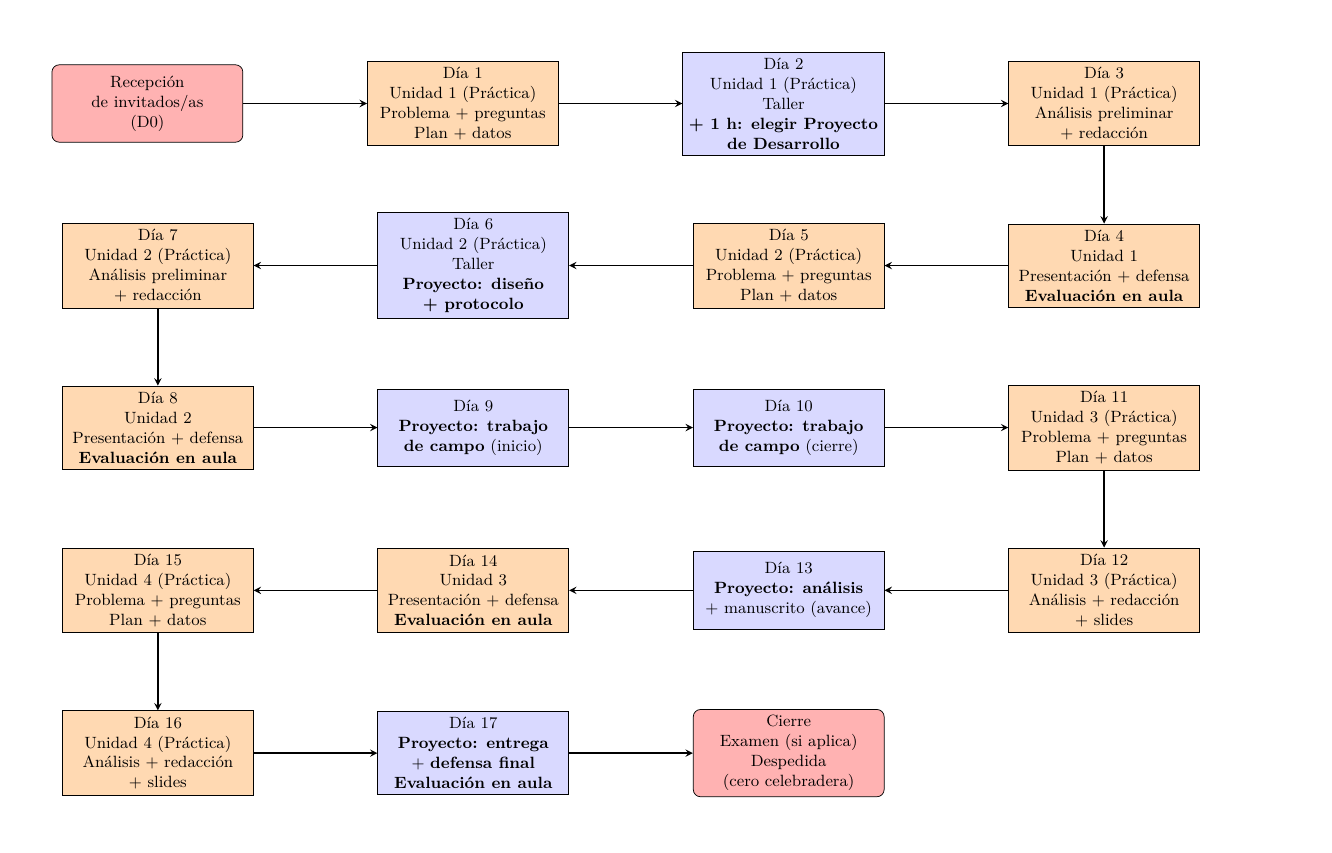
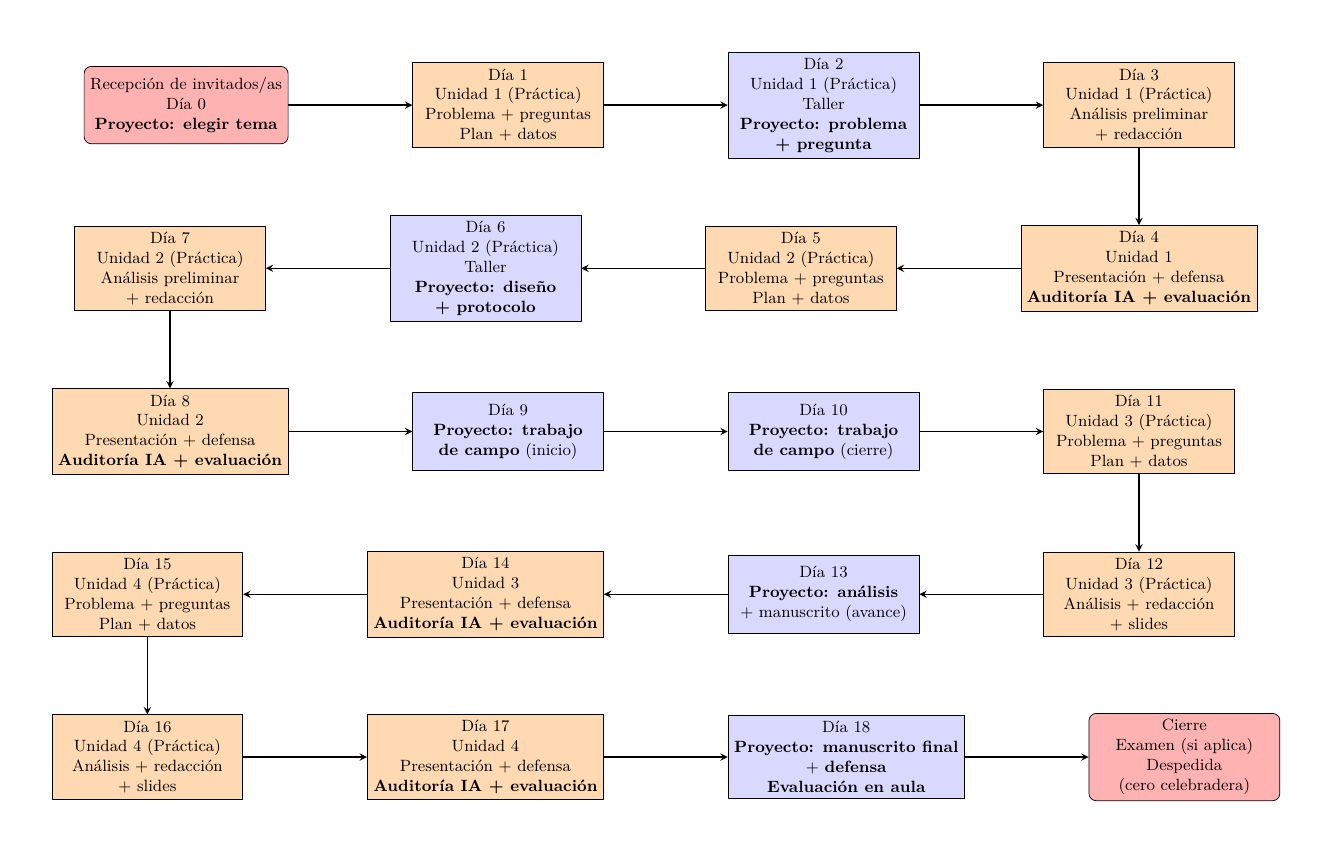
Before and after one commit to geofis/reforma-curricular-sinnombre, a LaTeX figure (esquema-comun-materias/esquema-comun-materias.tex): the whole page. Compiled offline with pdfLaTeX.

Commit message:
UPDATE geomorphology syllabus and outline

```diff
--- a/esquema-comun-materias/esquema-comun-materias.tex
+++ b/esquema-comun-materias/esquema-comun-materias.tex
@@ -1,9 +1,8 @@
 \documentclass[border=1cm]{standalone}
 
 \usepackage[T1]{fontenc}
-\usepackage[utf8]{inputenc} % TeX Live 2019: deja esto explícito
+\usepackage[utf8]{inputenc}
 \usepackage{lmodern}
-
 \usepackage{tikz}
 \usetikzlibrary{shapes.geometric, arrows, positioning}
 
@@ -37,19 +36,19 @@
 ]
 
 % Fila 1 (izquierda a derecha): D0, D1, D2, D3
-\node (n0)  [startstop] {Recepción\\de invitados/as\\(D0)};
+\node (n0)  [startstop] {Recepción de invitados/as\\Día 0\\{\bfseries Proyecto: elegir tema}};
 \node (n1)  [process, right=of n0] {Día 1\\Unidad 1 (Práctica)\\Problema + preguntas\\Plan + datos};
-\node (n2)  [milestone, right=of n1] {Día 2\\Unidad 1 (Práctica)\\Taller\\{\bfseries + 1 h: elegir Proyecto}\\{\bfseries de Desarrollo}};
+\node (n2)  [milestone, right=of n1] {Día 2\\Unidad 1 (Práctica)\\Taller\\{\bfseries Proyecto: problema}\\{\bfseries + pregunta}};
 \node (n3)  [process, right=of n2] {Día 3\\Unidad 1 (Práctica)\\Análisis preliminar\\+ redacción};
 
 % Fila 2 (derecha a izquierda): D4, D5, D6, D7
-\node (n4)  [process, below=of n3] {Día 4\\Unidad 1\\Presentación + defensa\\{\bfseries Evaluación en aula}};
+\node (n4)  [process, below=of n3] {Día 4\\Unidad 1\\Presentación + defensa\\{\bfseries Auditoría IA + evaluación}};
 \node (n5)  [process, left=of n4] {Día 5\\Unidad 2 (Práctica)\\Problema + preguntas\\Plan + datos};
 \node (n6)  [milestone, left=of n5] {Día 6\\Unidad 2 (Práctica)\\Taller\\{\bfseries Proyecto: diseño}\\{\bfseries + protocolo}};
 \node (n7)  [process, left=of n6] {Día 7\\Unidad 2 (Práctica)\\Análisis preliminar\\+ redacción};
 
 % Fila 3 (izquierda a derecha): D8, D9, D10, D11
-\node (n8)  [process, below=of n7] {Día 8\\Unidad 2\\Presentación + defensa\\{\bfseries Evaluación en aula}};
+\node (n8)  [process, below=of n7] {Día 8\\Unidad 2\\Presentación + defensa\\{\bfseries Auditoría IA + evaluación}};
 \node (n9)  [milestone, right=of n8] {Día 9\\{\bfseries Proyecto: trabajo}\\{\bfseries de campo} (inicio)};
 \node (n10) [milestone, right=of n9] {Día 10\\{\bfseries Proyecto: trabajo}\\{\bfseries de campo} (cierre)};
 \node (n11) [process, right=of n10] {Día 11\\Unidad 3 (Práctica)\\Problema + preguntas\\Plan + datos};
@@ -57,13 +56,14 @@
 % Fila 4 (derecha a izquierda): D12, D13, D14, D15
 \node (n12) [process, below=of n11] {Día 12\\Unidad 3 (Práctica)\\Análisis + redacción\\+ slides};
 \node (n13) [milestone, left=of n12] {Día 13\\{\bfseries Proyecto: análisis}\\+ manuscrito (avance)};
-\node (n14) [process, left=of n13] {Día 14\\Unidad 3\\Presentación + defensa\\{\bfseries Evaluación en aula}};
+\node (n14) [process, left=of n13] {Día 14\\Unidad 3\\Presentación + defensa\\{\bfseries Auditoría IA + evaluación}};
 \node (n15) [process, left=of n14] {Día 15\\Unidad 4 (Práctica)\\Problema + preguntas\\Plan + datos};
 
-% Fila 5 (izquierda a derecha): D16, D17, cierre
+% Fila 5 (izquierda a derecha): D16, D17, D18, cierre
 \node (n16) [process, below=of n15] {Día 16\\Unidad 4 (Práctica)\\Análisis + redacción\\+ slides};
-\node (n17) [milestone, right=of n16] {Día 17\\{\bfseries Proyecto: entrega}\\+ {\bfseries defensa final}\\{\bfseries Evaluación en aula}};
-\node (n18) [startstop, right=of n17] {Cierre\\Examen (si aplica)\\Despedida\\(cero celebradera)};
+\node (n17) [process, right=of n16] {Día 17\\Unidad 4\\Presentación + defensa\\{\bfseries Auditoría IA + evaluación}};
+\node (n18) [milestone, right=of n17] {Día 18\\{\bfseries Proyecto: manuscrito final}\\+ {\bfseries defensa}\\{\bfseries Evaluación en aula}};
+\node (n19) [startstop, right=of n18] {Cierre\\Examen (si aplica)\\Despedida\\(cero celebradera)};
 
 % Flechas (zigzag)
 \draw [arrow] (n0) -- (n1);
@@ -84,6 +84,7 @@
 \draw [arrow] (n15) -- (n16);
 \draw [arrow] (n16) -- (n17);
 \draw [arrow] (n17) -- (n18);
+\draw [arrow] (n18) -- (n19);
 
 \end{tikzpicture}
 \end{document}
```
Also changed, not shown: esquema-comun-materias/esquema-comun-materias.pdf, presentaciones/esquema-comun-materias.jpg, programas/programa-geomorfologia.pdf, 3 other files.
